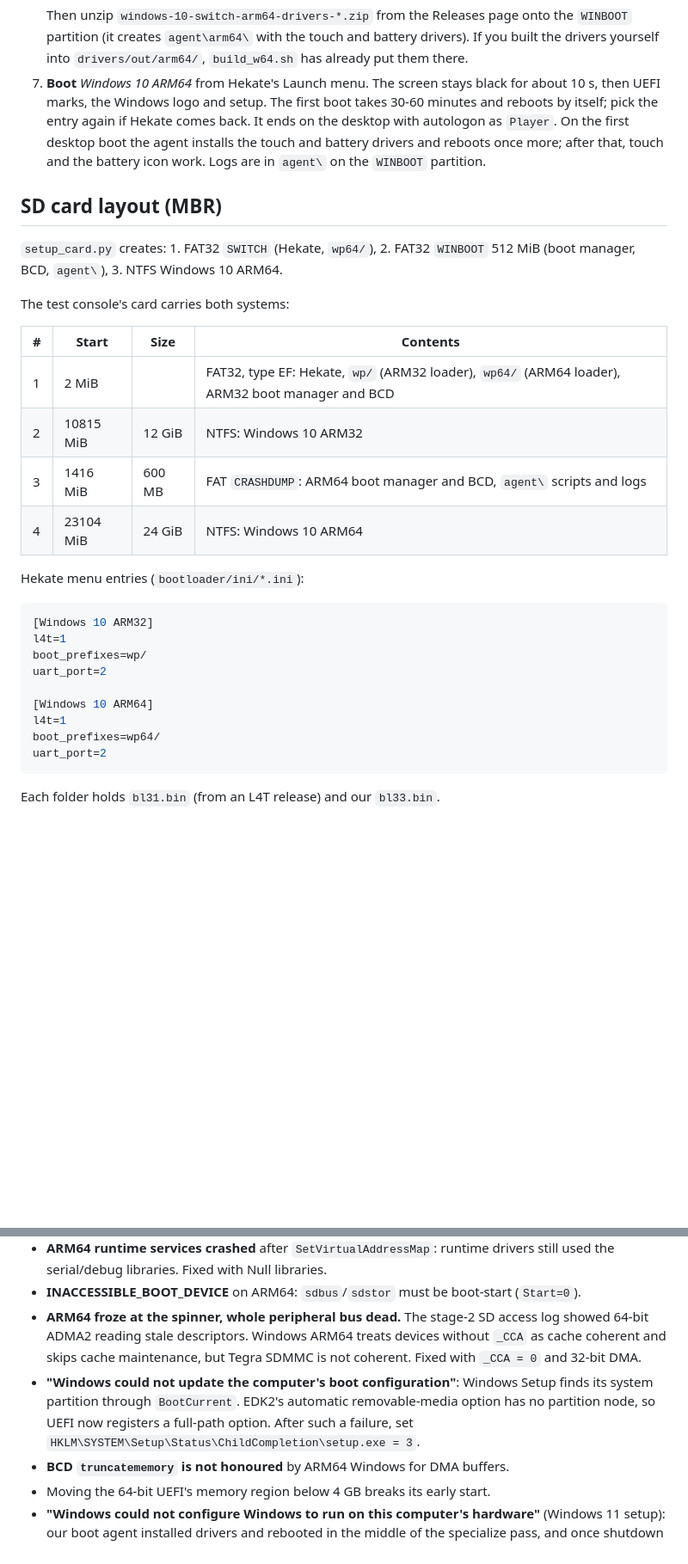
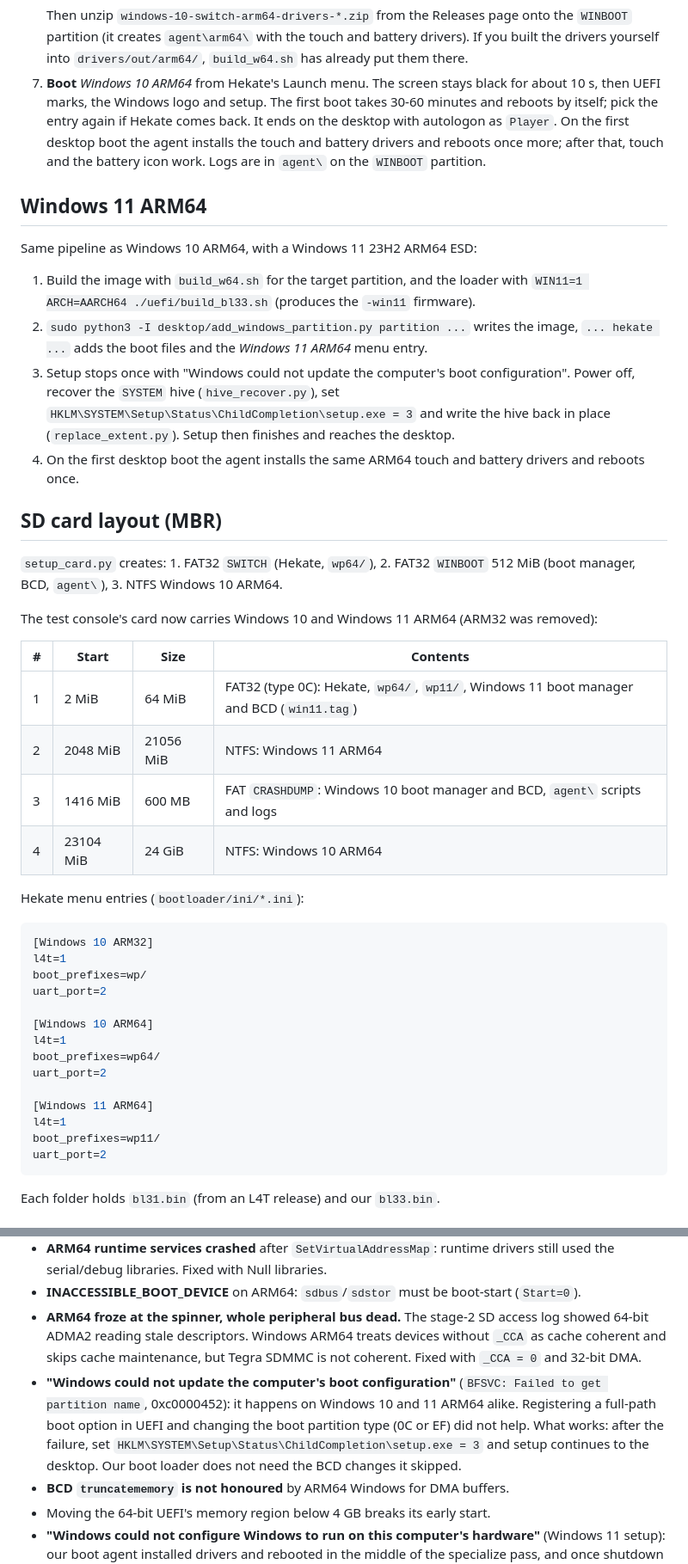
Before and after one commit to DanilKhmyrov/windows-10-switch, a Markdown page: README.md, 2 parts joined by grey strips. Shown at 86% size. GitHub-like rendering; blank space fills up the shorter version.

````diff
--- a/README.md
+++ b/README.md
@@ -168,18 +175,33 @@ space.
    reboots once more; after that, touch and the battery icon work. Logs are in `agent\` on the
    `WINBOOT` partition.
 
+## Windows 11 ARM64
+
+Same pipeline as Windows 10 ARM64, with a Windows 11 23H2 ARM64 ESD:
+
+1. Build the image with `build_w64.sh` for the target partition, and the loader with
+   `WIN11=1 ARCH=AARCH64 ./uefi/build_bl33.sh` (produces the `-win11` firmware).
+2. `sudo python3 -I desktop/add_windows_partition.py partition ...` writes the image,
+   `... hekate ...` adds the boot files and the *Windows 11 ARM64* menu entry.
+3. Setup stops once with "Windows could not update the computer's boot configuration". Power
+   off, recover the `SYSTEM` hive (`hive_recover.py`), set
+   `HKLM\SYSTEM\Setup\Status\ChildCompletion\setup.exe = 3` and write the hive back in place
+   (`replace_extent.py`). Setup then finishes and reaches the desktop.
+4. On the first desktop boot the agent installs the same ARM64 touch and battery drivers and
+   reboots once.
+
 ## SD card layout (MBR)
 
 `setup_card.py` creates: 1. FAT32 `SWITCH` (Hekate, `wp64/`), 2. FAT32 `WINBOOT` 512 MiB (boot
 manager, BCD, `agent\`), 3. NTFS Windows 10 ARM64.
 
-The test console's card carries both systems:
+The test console's card now carries Windows 10 and Windows 11 ARM64 (ARM32 was removed):
 
 | # | Start | Size | Contents |
 |---|---|---|---|
-| 1 | 2 MiB | | FAT32, type EF: Hekate, `wp/` (ARM32 loader), `wp64/` (ARM64 loader), ARM32 boot manager and BCD |
-| 2 | 10815 MiB | 12 GiB | NTFS: Windows 10 ARM32 |
-| 3 | 1416 MiB | 600 MB | FAT `CRASHDUMP`: ARM64 boot manager and BCD, `agent\` scripts and logs |
+| 1 | 2 MiB | 64 MiB | FAT32 (type 0C): Hekate, `wp64/`, `wp11/`, Windows 11 boot manager and BCD (`win11.tag`) |
+| 2 | 2048 MiB | 21056 MiB | NTFS: Windows 11 ARM64 |
+| 3 | 1416 MiB | 600 MB | FAT `CRASHDUMP`: Windows 10 boot manager and BCD, `agent\` scripts and logs |
 | 4 | 23104 MiB | 24 GiB | NTFS: Windows 10 ARM64 |
 
 Hekate menu entries (`bootloader/ini/*.ini`):
@@ -193,6 +215,11 @@ uart_port=2
 [Windows 10 ARM64]
 l4t=1
 boot_prefixes=wp64/
+uart_port=2
+
+[Windows 11 ARM64]
+l4t=1
+boot_prefixes=wp11/
 uart_port=2
 ```
 
@@ -230,10 +257,11 @@ sudo ./desktop/put_bl33.sh disk4 <card size in bytes> uefi/out/bl33-64.bin wp64
   64-bit ADMA2 reading stale descriptors. Windows ARM64 treats devices without `_CCA` as cache
   coherent and skips cache maintenance, but Tegra SDMMC is not coherent. Fixed with `_CCA = 0` and
   32-bit DMA.
-- **"Windows could not update the computer's boot configuration"**: Windows Setup finds its system
-  partition through `BootCurrent`. EDK2's automatic removable-media option has no partition
-  node, so UEFI now registers a full-path option. After such a failure, set
-  `HKLM\SYSTEM\Setup\Status\ChildCompletion\setup.exe = 3`.
+- **"Windows could not update the computer's boot configuration"** (`BFSVC: Failed to get
+  partition name`, 0xc0000452): it happens on Windows 10 and 11 ARM64 alike. Registering a
+  full-path boot option in UEFI and changing the boot partition type (0C or EF) did not help.
+  What works: after the failure, set `HKLM\SYSTEM\Setup\Status\ChildCompletion\setup.exe = 3`
+  and setup continues to the desktop. Our boot loader does not need the BCD changes it skipped.
 - **BCD `truncatememory` is not honoured** by ARM64 Windows for DMA buffers.
 - Moving the 64-bit UEFI's memory region below 4 GB breaks its early start.
 - **"Windows could not configure Windows to run on this computer's hardware"** (Windows 11 setup):
````
Also changed, not shown: other parts of README.md (+25 -18 lines), docs/screenshots/arm32-start-menu.jpg (deleted), docs/screenshots/win11-arm64-desktop.jpg (added).
